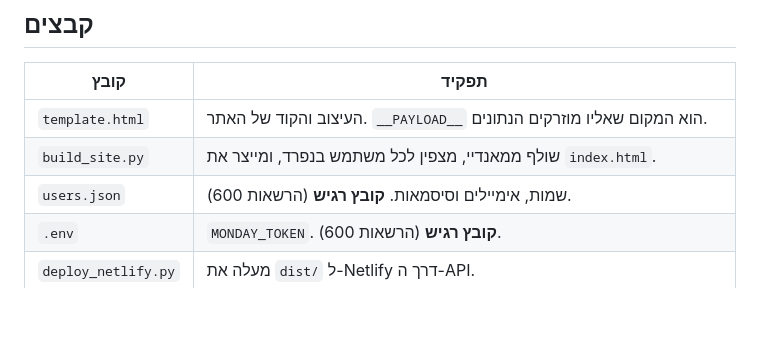
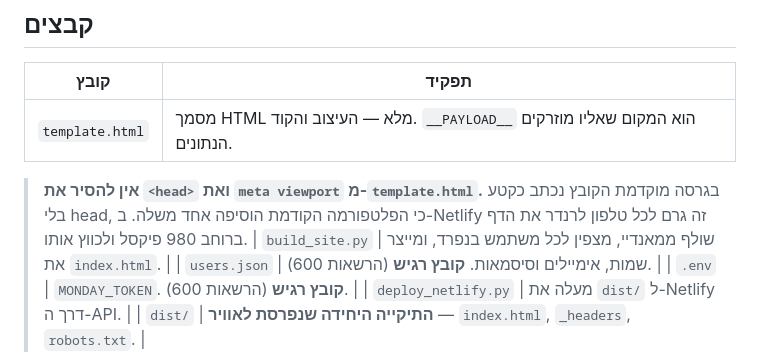
Before and after one commit to yarindiga/mesimot, a Markdown page: README.md, the part around the change. Drawn GitHub-style; blank space fills up the shorter version.

Commit message:
תיעוד: אין להסיר את ה-head ואת תגית ה-viewport
Co-Authored-By: Claude Opus 5 <noreply@anthropic.com>

```diff
--- a/README.md
+++ b/README.md
@@ -9,7 +9,11 @@
 ## קבצים
 | קובץ | תפקיד |
 |---|---|
-| `template.html` | העיצוב והקוד של האתר. `__PAYLOAD__` הוא המקום שאליו מוזרקים הנתונים. |
+| `template.html` | מסמך HTML מלא — העיצוב והקוד. `__PAYLOAD__` הוא המקום שאליו מוזרקים הנתונים. |
+
+> **אין להסיר את `<head>` ואת `meta viewport` מ-`template.html`.** בגרסה מוקדמת הקובץ
+> נכתב כקטע בלי head, כי הפלטפורמה הקודמת הוסיפה אחד משלה. ב-Netlify זה גרם לכל
+> טלפון לרנדר את הדף ברוחב 980 פיקסל ולכווץ אותו.
 | `build_site.py` | שולף ממאנדיי, מצפין לכל משתמש בנפרד, ומייצר את `index.html`. |
 | `users.json` | שמות, אימיילים וסיסמאות. **קובץ רגיש** (הרשאות 600). |
 | `.env` | `MONDAY_TOKEN`. **קובץ רגיש** (הרשאות 600). |
```
